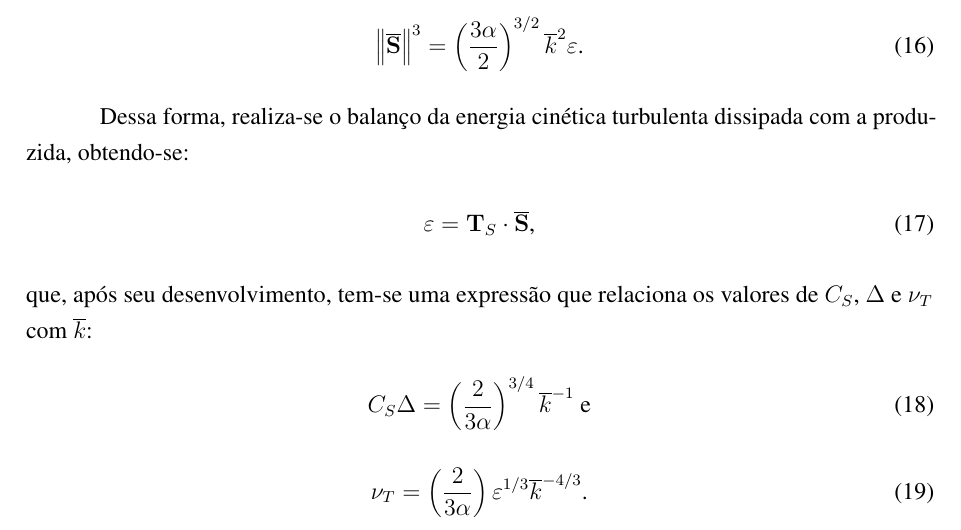
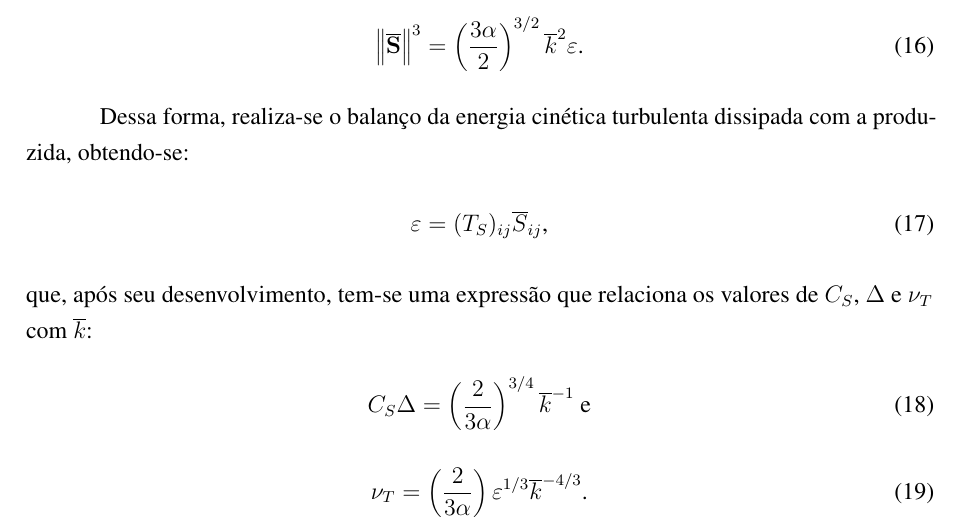
Before and after one commit to raksanches/QualificacaoMatheus, a LaTeX document (Capitulos/C3-FundTeorica/S5-MT/SS1-LES.tex): part of page 4 of 4, cut so that both start at the same text. Compiled offline with pdfLaTeX.

Commit message:
Correcao-notacao

```diff
--- a/Capitulos/C3-FundTeorica/S5-MT/SS1-LES.tex
+++ b/Capitulos/C3-FundTeorica/S5-MT/SS1-LES.tex
@@ -153,7 +153,7 @@ Substituindo \ref{eq:Ek1} em \ref{eq:ndeffil1}, resolvendo a integral e fazendo
 Dessa forma, realiza-se o balanço da energia cinética turbulenta dissipada com a produzida, obtendo-se:
 
 \begin{equation}
-    \varepsilon=\BB{T}_S\cdot\deffil\text{,}
+    \varepsilon=({T}_S)_{ij}\deffilij{ij}\text{,}
 \end{equation}
 
 \noindent que, após seu desenvolvimento, tem-se uma expressão que relaciona os valores de $C_S$, $\Delta$ e $\nu_T$ com $\bar{k}$:
```
Also changed, not shown: Makefile, _ArquivoPrincipal.pdf.
